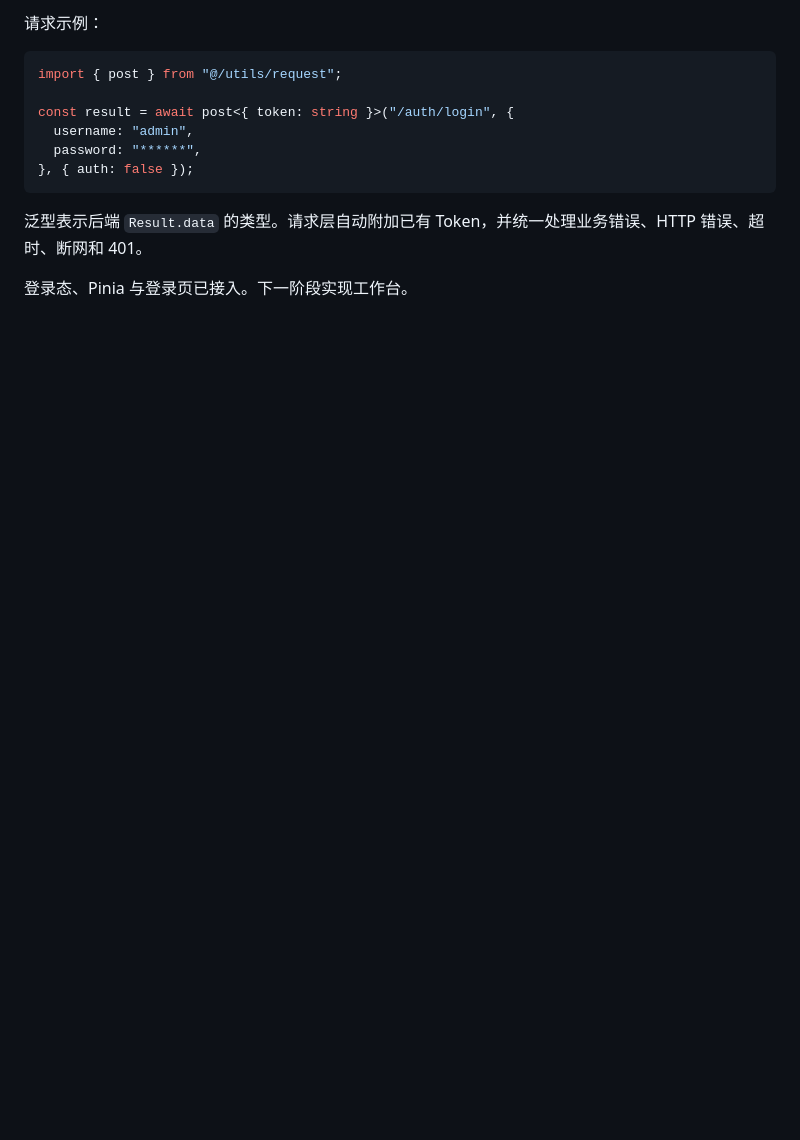
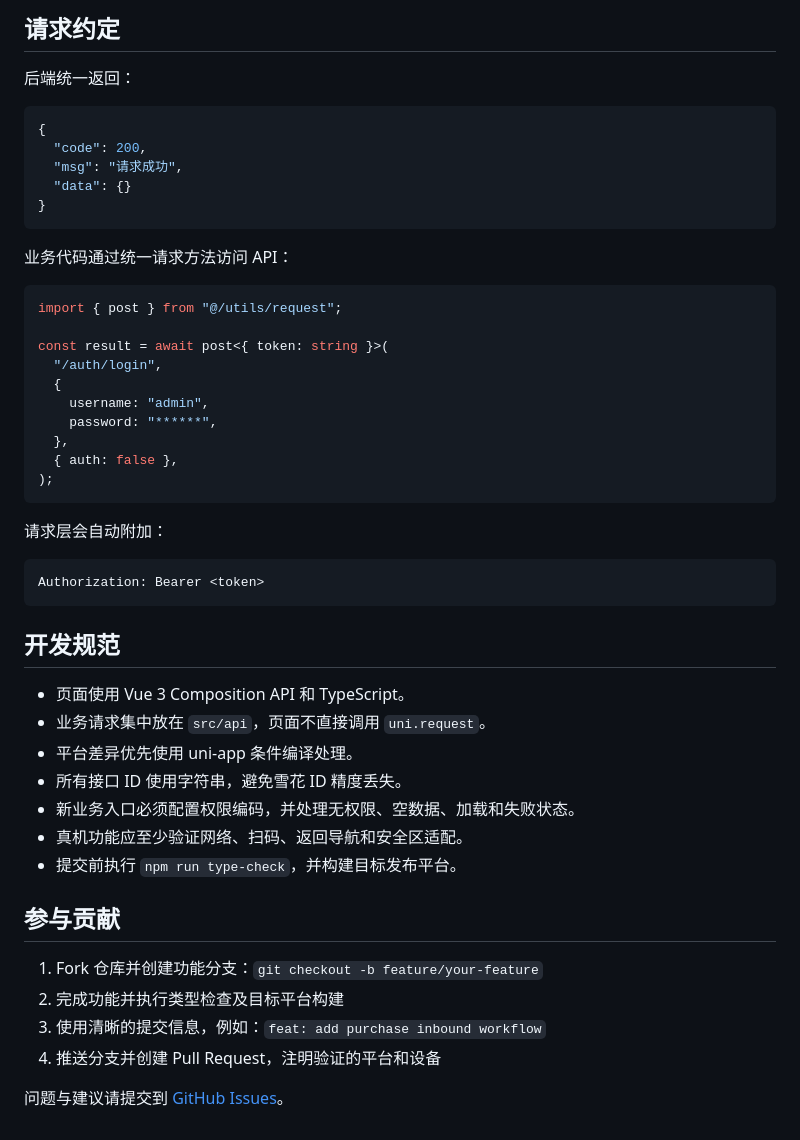
Before and after one commit to weigu2700-cell/ORIGIN-ERP-Moblie, a Markdown page: README.md, the part around one of its changes. GitHub-like rendering; blank space fills up the shorter version.

````diff
--- a/README.md
+++ b/README.md
@@ -85,16 +163,53 @@ src/
 ```
 
-请求示例：
+## 请求约定
+
+后端统一返回：
+
+```json
+{
+  "code": 200,
+  "msg": "请求成功",
+  "data": {}
+}
+```
+
+业务代码通过统一请求方法访问 API：
 
 ```ts
 import { post } from "@/utils/request";
 
-const result = await post<{ token: string }>("/auth/login", {
-  username: "admin",
-  password: "******",
-}, { auth: false });
+const result = await post<{ token: string }>(
+  "/auth/login",
+  {
+    username: "admin",
+    password: "******",
+  },
+  { auth: false },
+);
 ```
 
-泛型表示后端 `Result.data` 的类型。请求层自动附加已有 Token，并统一处理业务错误、HTTP 错误、超时、断网和 401。
+请求层会自动附加：
 
-登录态、Pinia 与登录页已接入。下一阶段实现工作台。
+```http
+Authorization: Bearer <token>
+```
+
+## 开发规范
+
+- 页面使用 Vue 3 Composition API 和 TypeScript。
+- 业务请求集中放在 `src/api`，页面不直接调用 `uni.request`。
+- 平台差异优先使用 uni-app 条件编译处理。
+- 所有接口 ID 使用字符串，避免雪花 ID 精度丢失。
+- 新业务入口必须配置权限编码，并处理无权限、空数据、加载和失败状态。
+- 真机功能应至少验证网络、扫码、返回导航和安全区适配。
+- 提交前执行 `npm run type-check`，并构建目标发布平台。
+
+## 参与贡献
+
+1. Fork 仓库并创建功能分支：`git checkout -b feature/your-feature`
+2. 完成功能并执行类型检查及目标平台构建
+3. 使用清晰的提交信息，例如：`feat: add purchase inbound workflow`
+4. 推送分支并创建 Pull Request，注明验证的平台和设备
+
+问题与建议请提交到 [GitHub Issues](https://github.com/weigu2700-cell/ORIGIN-ERP-Moblie/issues)。
````
Also changed, not shown: other parts of README.md (+137 -59 lines).
